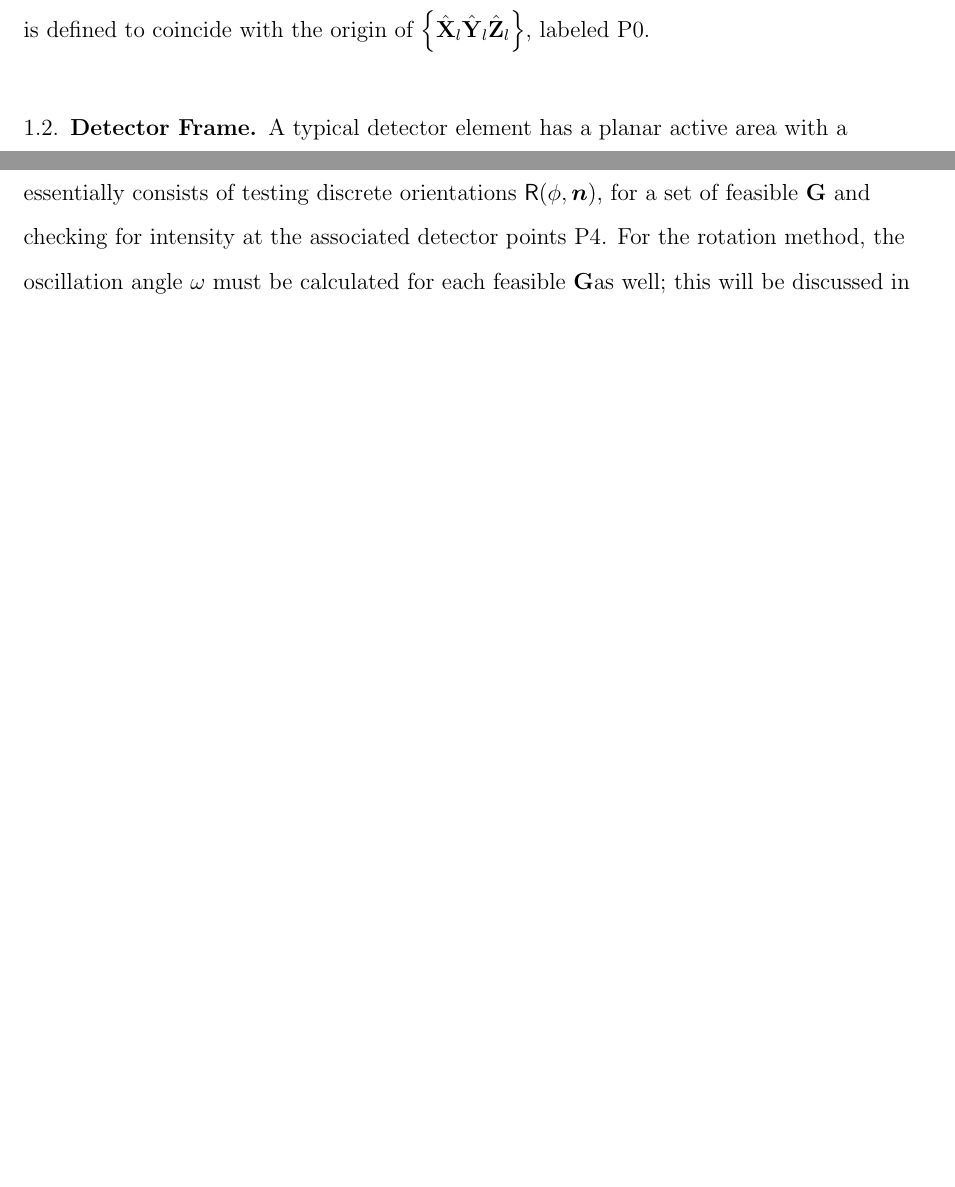
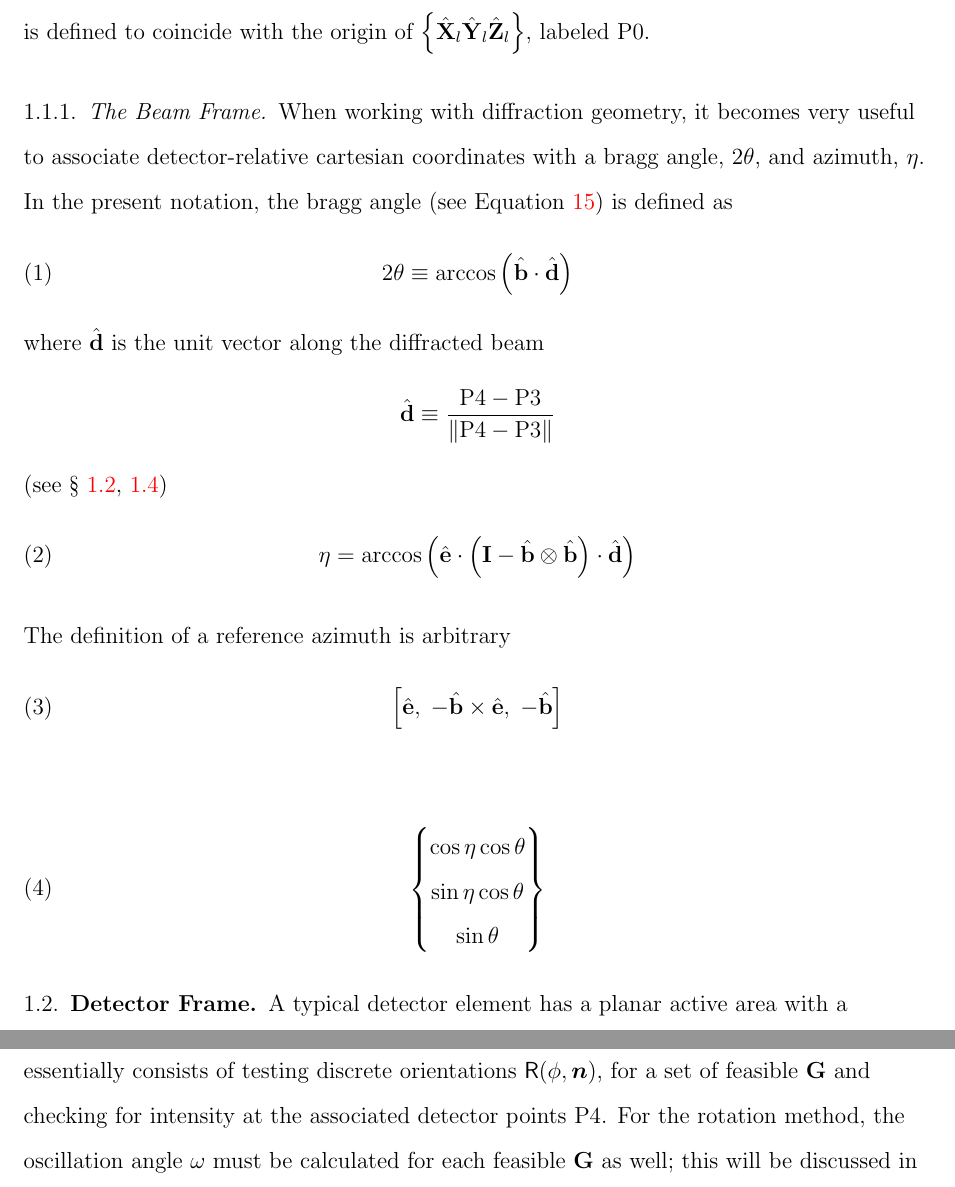
Before and after one commit to joelvbernier/HEDM_geometry, a LaTeX paper (main.tex): two parts of pages 2 and 7 of 13 before the commit and two parts of pages 2 and 8 of 14 after it, joined at a grey line, cut so that both start at the same text, the shorter picture padded with empty space. Compiled offline with pdfLaTeX.

Commit message:
Added a section to talk about the eta frame -- still in progress

```diff
--- a/main.tex
+++ b/main.tex
@@ -244,8 +244,35 @@ rectangular or circular cross-section.  The beam direction is
 represented by the unit vector \bhat, and the centroid of its
 cross-section is defined to coincide with the origin of \labframe,
 labeled \Pzero.
+\subsubsection{The Beam Frame}
+When working with diffraction geometry, it becomes very useful to associate detector-relative cartesian coordinates with a bragg angle, $2\theta$, and azimuth, $\eta$.  In the present notation, the bragg angle (see \eqnref{E:braggCondition}) is defined as
+\begin{equation}
+  2\theta \equiv \arccos{\left( \bhat \cdot \dhat \right)}
+\end{equation}
+where \dhat\ is the unit vector along the diffracted beam
+\begin{displaymath}
+  \dhat \equiv \frac{\Pfour-\Pthree}{\|\Pfour-\Pthree\|}
+\end{displaymath}
+(see \secref{S:detector}, \ref{S:crystal})
+\begin{equation}
+  \eta = \arccos{\left(\ehat \cdot \left( \eye - \bhat \otimes \bhat \right)\cdot\dhat\right)}
+\end{equation}
 
-\subsection{Detector Frame}
+The definition of a reference azimuth is arbitrary
+\begin{equation}
+  \left[ \ehat,\; -\bhat\times\ehat,\; -\bhat \right]
+  \label{E:etaFrame}
+\end{equation}
+
+\begin{equation}
+  \begin{Bmatrix}
+    \cos\eta \cos\theta \\
+    \sin\eta \cos\theta \\
+    \sin\theta
+  \end{Bmatrix}
+\end{equation}
+
+\subsection{Detector Frame}\label{S:detector}
 A typical detector element has a planar active area with a rectangular
 shape.  A complete instrument may contain several independent
 detectors with unique orientations and placements in the lab frame.  A
```
Also changed, not shown: main.tex (8 more changed lines).
